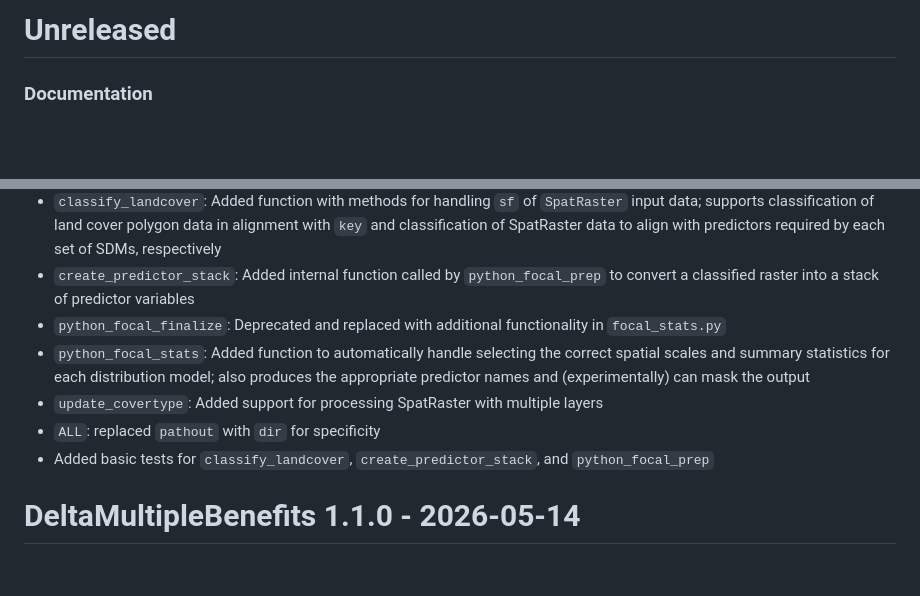
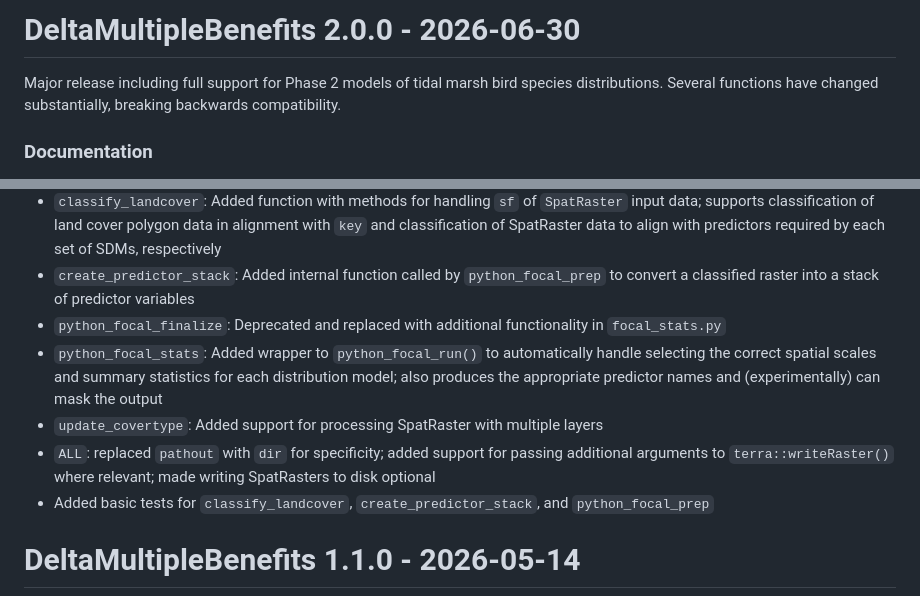
Before and after one commit to pointblue/DeltaMultipleBenefits, a Markdown page: NEWS.md, 2 parts joined by grey strips. Rendered like a GitHub page; blank space fills up the shorter version.

Commit message:
update latest changes and prep for major release

```diff
--- a/NEWS.md
+++ b/NEWS.md
@@ -1,4 +1,6 @@
-# Unreleased
+# DeltaMultipleBenefits 2.0.0 - 2026-06-30
+
+Major release including full support for Phase 2 models of tidal marsh bird species distributions. Several functions have changed substantially, breaking backwards compatibility.
 
 ### Documentation
 - [Supporting Information](articles/supporting_information.html): Added references for Phase II manuscript (in review) and published data sets
@@ -15,9 +17,9 @@
 - `classify_landcover`: Added function with methods for handling `sf` of `SpatRaster` input data; supports classification of land cover polygon data in alignment with `key` and classification of SpatRaster data to align with predictors required by each set of SDMs, respectively
 - `create_predictor_stack`: Added internal function called by `python_focal_prep` to convert a classified raster into a stack of predictor variables
 - `python_focal_finalize`: Deprecated and replaced with additional functionality in `focal_stats.py`
-- `python_focal_stats`: Added function to automatically handle selecting the correct spatial scales and summary statistics for each distribution model; also produces the appropriate predictor names and (experimentally) can mask the output
+- `python_focal_stats`: Added wrapper to `python_focal_run()` to automatically handle selecting the correct spatial scales and summary statistics for each distribution model; also produces the appropriate predictor names and (experimentally) can mask the output
 - `update_covertype`: Added support for processing SpatRaster with multiple layers
-- `ALL`: replaced `pathout` with `dir` for specificity
+- `ALL`: replaced `pathout` with `dir` for specificity; added support for passing additional arguments to `terra::writeRaster()` where relevant; made writing SpatRasters to disk optional
 - Added basic tests for `classify_landcover`, `create_predictor_stack`, and `python_focal_prep`
 
 
```
